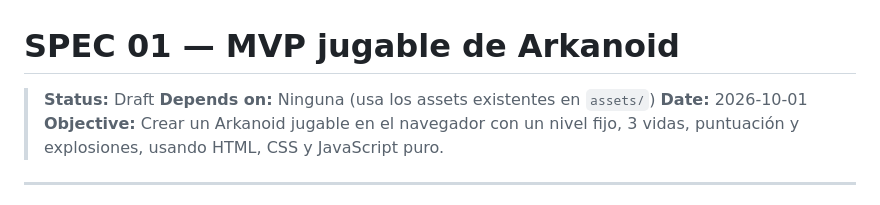
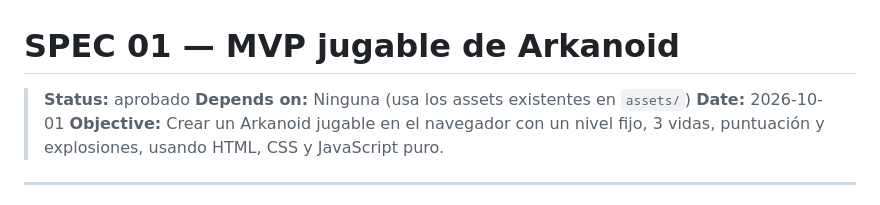
Before and after one commit to IsaacR-S/04-arkanoid, a Markdown page: specs/01-mvp-jugable.md, the part around the change. Rendered like a GitHub page.

Commit message:
fix: update status to approved in MVP specification

```diff
--- a/specs/01-mvp-jugable.md
+++ b/specs/01-mvp-jugable.md
@@ -1,6 +1,6 @@
 # SPEC 01 — MVP jugable de Arkanoid
 
-> **Status:** Draft
+> **Status:** aprobado
 > **Depends on:** Ninguna (usa los assets existentes en `assets/`)
 > **Date:** 2026-10-01
 > **Objective:** Crear un Arkanoid jugable en el navegador con un nivel fijo, 3 vidas, puntuación y explosiones, usando HTML, CSS y JavaScript puro.
```
